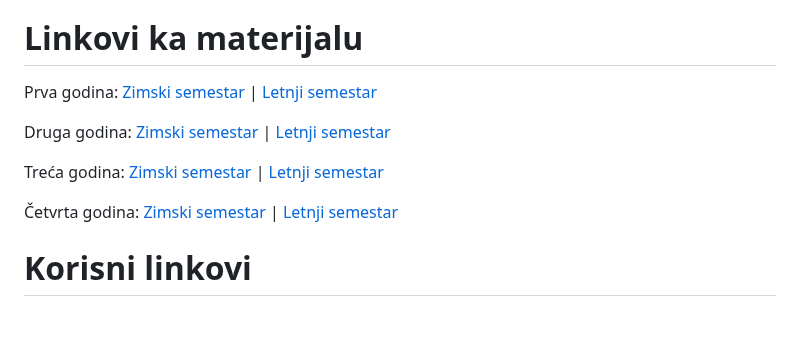
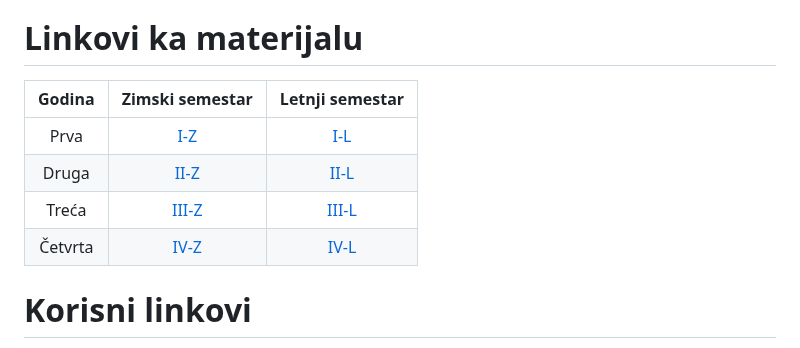
Before and after one commit to studnetwork/PMFKG, a Markdown page: README.md, the part around the change. GitHub-like rendering; blank space fills up the shorter version.

Commit message:
Organizacija linkova ka materijalu u vidu tabele (README)

```diff
--- a/README.md
+++ b/README.md
@@ -23,13 +23,12 @@
 Projekat je kreiran od strane studenata Prirodno-matematičkog fakulteta u Kragujevcu u svrhu poboljšanja produktivnosti i međusobne saradnje. Projekat sadrži rešenja zadataka i materijal koji je kreiran od strane studenata.
 
 # Linkovi ka materijalu
-Prva godina: [Zimski semestar][prva-zimski] | [Letnji semestar][prva-letnji]
-
-Druga godina: [Zimski semestar][druga-zimski] | [Letnji semestar][druga-letnji]
-
-Treća godina: [Zimski semestar][treca-zimski] | [Letnji semestar][treca-letnji]
-
-Četvrta godina: [Zimski semestar][cetvrta-zimski] | [Letnji semestar][cetvrta-letnji]
+Godina  | Zimski semestar        | Letnji semestar
+:------:|:----------------------:|:------------------------------:
+Prva    | [I-Z][prva-zimski]    | [I-L][prva-letnji]
+Druga   | [II-Z][druga-zimski]   | [II-L][druga-letnji]
+Treća   | [III-Z][treca-zimski]   | [III-L][treca-letnji]
+Četvrta | [IV-Z][cetvrta-zimski] | [IV-L][cetvrta-letnji]
 
 
 # Korisni linkovi
```
